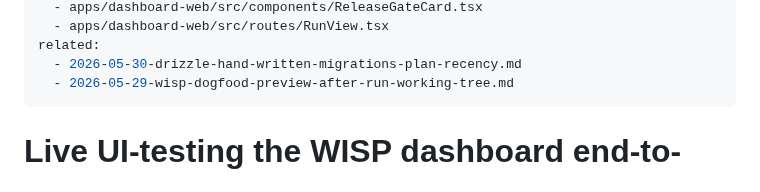
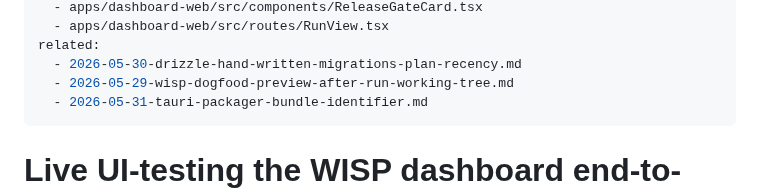
Before and after one commit to Samuel0101010/wisp-orchestrator, a Markdown page: docs/solutions/2026-05-31-wisp-live-ui-testing-gotchas.md, the part around the change. GitHub-like rendering.

```diff
--- a/docs/solutions/2026-05-31-wisp-live-ui-testing-gotchas.md
+++ b/docs/solutions/2026-05-31-wisp-live-ui-testing-gotchas.md
@@ -8,6 +8,7 @@ files:
 related:
   - 2026-05-30-drizzle-hand-written-migrations-plan-recency.md
   - 2026-05-29-wisp-dogfood-preview-after-run-working-tree.md
+  - 2026-05-31-tauri-packager-bundle-identifier.md
 ---
 
 # Live UI-testing the WISP dashboard end-to-end: gotchas + the one bug it found
```
Also changed, not shown: docs/solutions/2026-05-31-tauri-packager-bundle-identifier.md (added, +83 -0 lines).
